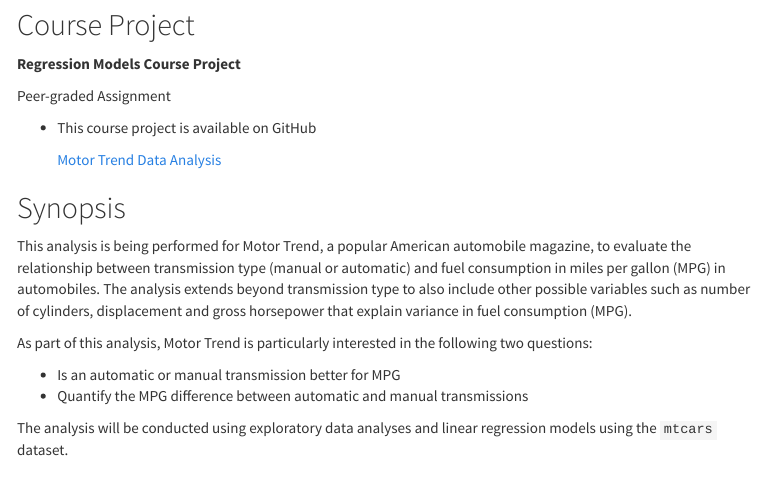
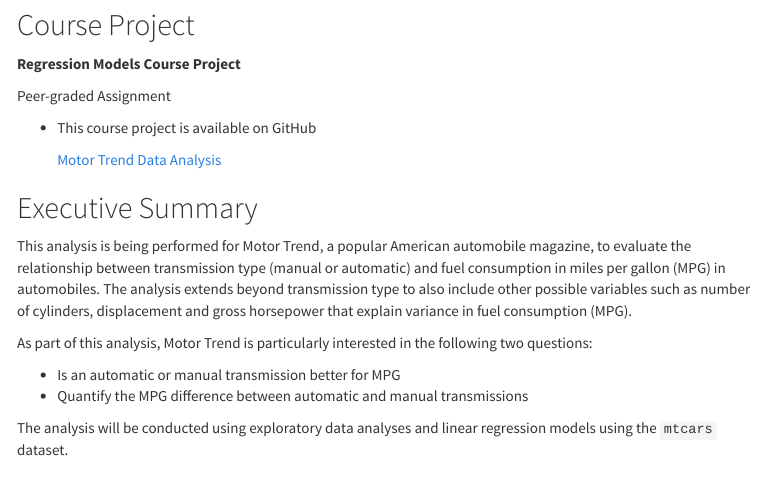
Before and after one commit to oraclejavanet/regression-models-course-project, an R Markdown document (motor-trend-data-analysis.Rmd): the page in a window 1100 px wide, from 140 px down. The pictures show the output file motor-trend-data-analysis.html that the author committed with the source, opened offline; menus at the side of the page are left out.

Commit message:
added executive summary

```diff
--- a/motor-trend-data-analysis.Rmd
+++ b/motor-trend-data-analysis.Rmd
@@ -32,7 +32,7 @@
 
     <a href="https://github.com/oraclejavanet/regression-models-course-project" target="_top">Motor Trend Data Analysis</a>
 
-## Synopsis
+## Executive Summary
 
 This analysis is being performed for Motor Trend, a popular American automobile
 magazine, to evaluate the relationship between transmission type (manual or
```
Also changed, not shown: motor-trend-data-analysis.html.
